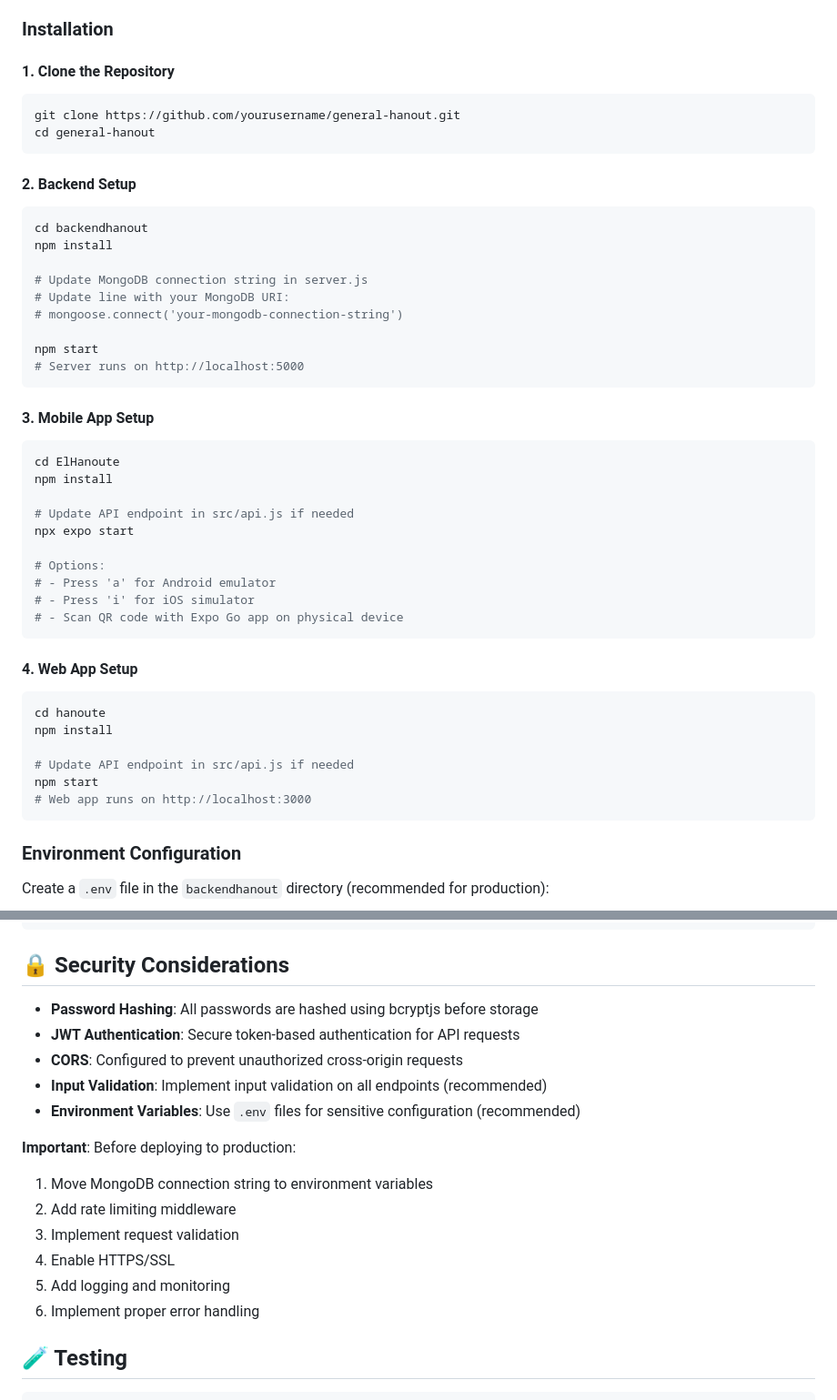
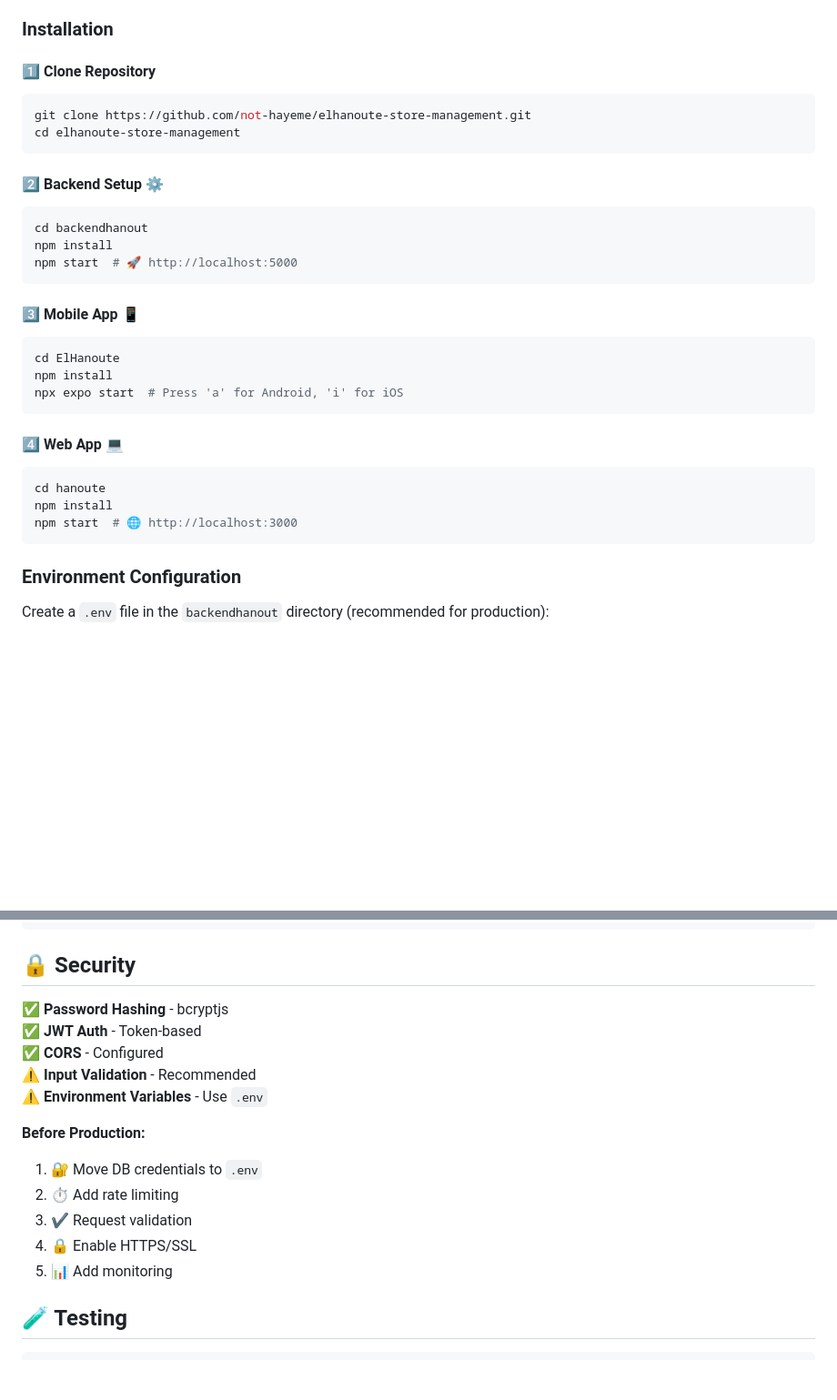
Before and after one commit to not-hayeme/elhanoute-store-management, a Markdown page: README.md, 2 parts joined by grey strips. Shown at 91% size. Rendered like a GitHub page; blank space fills up the shorter version.

````diff
--- a/README.md
+++ b/README.md
@@ -173,47 +173,31 @@ general-hanout/
 
 ### Installation
 
-#### 1. Clone the Repository
+#### 1️⃣ Clone Repository
 ```bash
-git clone https://github.com/yourusername/general-hanout.git
-cd general-hanout
+git clone https://github.com/not-hayeme/elhanoute-store-management.git
+cd elhanoute-store-management
 ```
 
-#### 2. Backend Setup
+#### 2️⃣ Backend Setup ⚙️
 ```bash
 cd backendhanout
 npm install
-
-# Update MongoDB connection string in server.js
-# Update line with your MongoDB URI:
-# mongoose.connect('your-mongodb-connection-string')
-
-npm start
-# Server runs on http://localhost:5000
+npm start  # 🚀 http://localhost:5000
 ```
 
-#### 3. Mobile App Setup
+#### 3️⃣ Mobile App 📱
 ```bash
 cd ElHanoute
 npm install
-
-# Update API endpoint in src/api.js if needed
-npx expo start
-
-# Options:
-# - Press 'a' for Android emulator
-# - Press 'i' for iOS simulator
-# - Scan QR code with Expo Go app on physical device
+npx expo start  # Press 'a' for Android, 'i' for iOS
 ```
 
-#### 4. Web App Setup
+#### 4️⃣ Web App 💻
 ```bash
 cd hanoute
 npm install
-
-# Update API endpoint in src/api.js if needed
-npm start
-# Web app runs on http://localhost:3000
+npm start  # 🌐 http://localhost:3000
 ```
 
 ### Environment Configuration
@@ -389,21 +373,20 @@ GET /api/health                 # Server health status
 }
 ```
 
-## 🔒 Security Considerations
+## 🔒 Security
 
-- **Password Hashing**: All passwords are hashed using bcryptjs before storage
-- **JWT Authentication**: Secure token-based authentication for API requests
-- **CORS**: Configured to prevent unauthorized cross-origin requests
-- **Input Validation**: Implement input validation on all endpoints (recommended)
-- **Environment Variables**: Use `.env` files for sensitive configuration (recommended)
+✅ **Password Hashing** - bcryptjs
+✅ **JWT Auth** - Token-based
+✅ **CORS** - Configured
+⚠️ **Input Validation** - Recommended
+⚠️ **Environment Variables** - Use `.env`
 
-**Important**: Before deploying to production:
-1. Move MongoDB connection string to environment variables
-2. Add rate limiting middleware
-3. Implement request validation
-4. Enable HTTPS/SSL
-5. Add logging and monitoring
-6. Implement proper error handling
+**Before Production:**
+1. 🔐 Move DB credentials to `.env`
+2. ⏱️ Add rate limiting
+3. ✔️ Request validation
+4. 🔒 Enable HTTPS/SSL
+5. 📊 Add monitoring
 
 ## 🧪 Testing
 
````
Also changed, not shown: other parts of README.md (+49 -52 lines).
